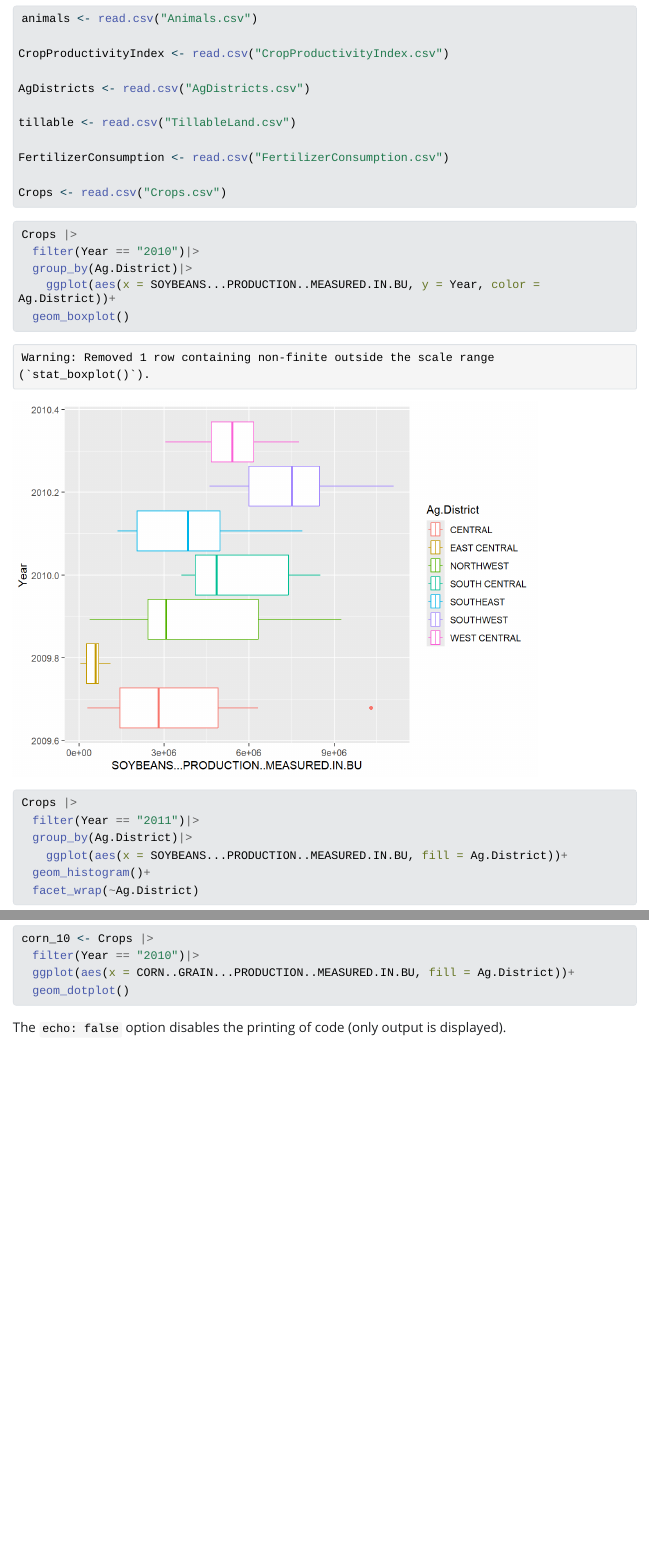
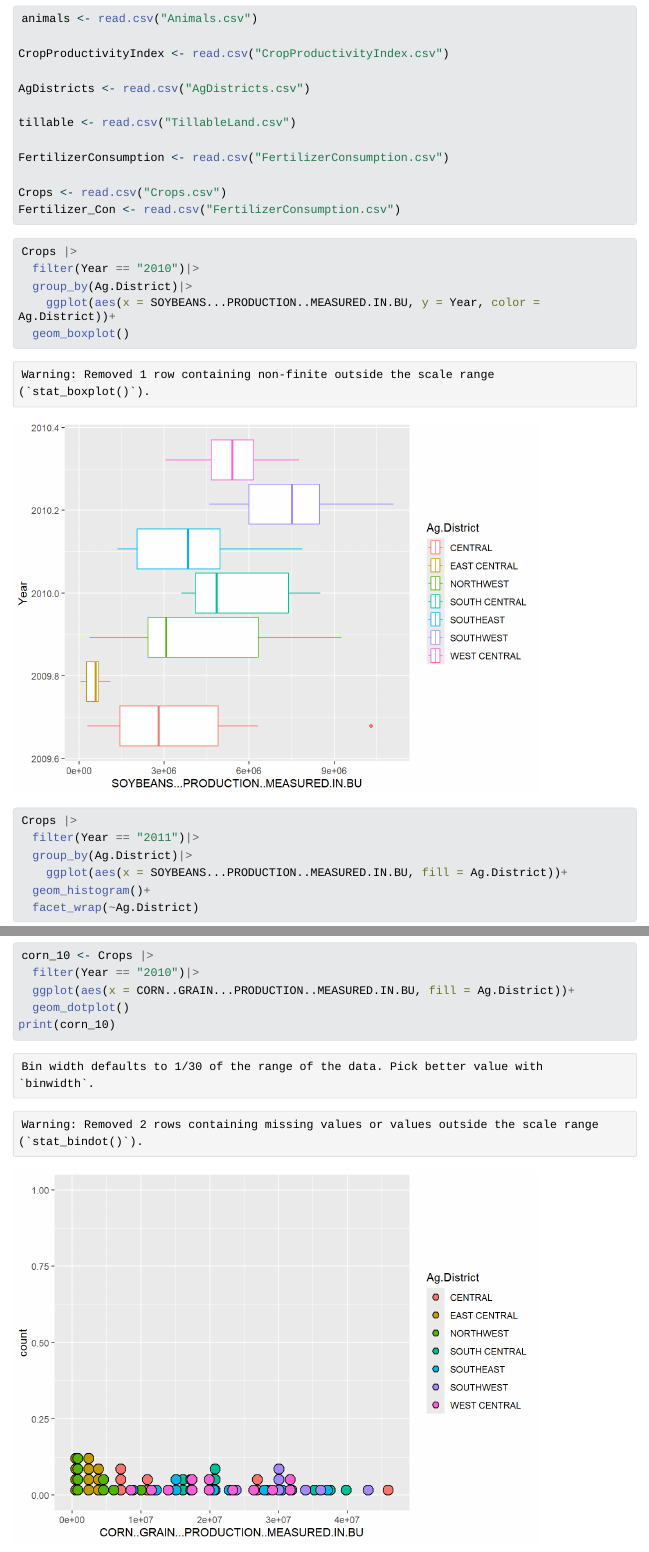
Before and after one commit to jrivera2024/trying_again, a Quarto document (graph things.qmd): the page in a window 1100 px wide, from 820 px down, and a second part further down, joined at a grey line. The pictures show the output file graph things.html that the author committed with the source, opened offline; Quarto's library style sheets are replaced by a plain one without menus; long lines of code are wrapped.

Commit message:
fertilizer

````diff
--- a/graph things.qmd
+++ b/graph things.qmd
@@ -35,7 +35,7 @@ tillable <- read.csv("TillableLand.csv")
 FertilizerConsumption <- read.csv("FertilizerConsumption.csv")
 
 Crops <- read.csv("Crops.csv")
-
+Fertilizer_Con <- read.csv("FertilizerConsumption.csv")
 
 ```
 
@@ -59,6 +59,7 @@ corn_10 <- Crops |>
   filter(Year == "2010")|>
   ggplot(aes(x = CORN..GRAIN...PRODUCTION..MEASURED.IN.BU, fill = Ag.District))+
   geom_dotplot()
+print(corn_10)
 
 ```
 
````
Also changed, not shown: graph things.html, graph-things_files/figure-html/graphs-3.png (added).
